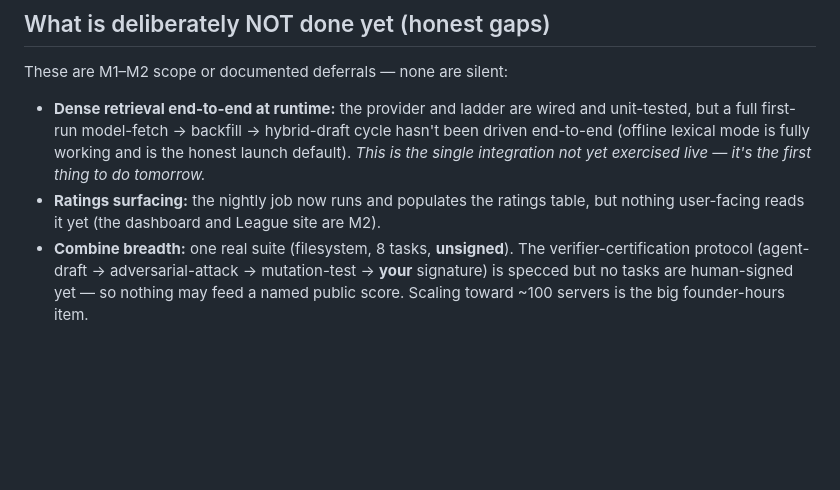
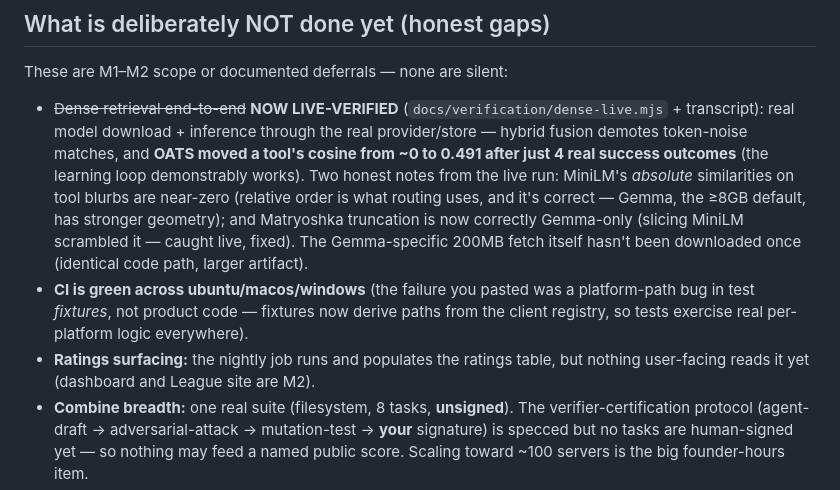
Before and after one commit to ManagementMO/roster, a Markdown page: STATUS-FOR-MO.md, the part around the change. Rendered like a GitHub page; blank space fills up the shorter version.

Commit message:
docs: STATUS reflects live-verified dense rung + 3-OS CI green
Co-Authored-By: Claude Fable 5 <noreply@anthropic.com>

```diff
--- a/STATUS-FOR-MO.md
+++ b/STATUS-FOR-MO.md
@@ -39,8 +39,9 @@ Every fix has a regression test. The reviews' transcripts informed the commit me
 ## What is deliberately NOT done yet (honest gaps)
 
 These are M1–M2 scope or documented deferrals — none are silent:
-- **Dense retrieval end-to-end at runtime:** the provider and ladder are wired and unit-tested, but a full first-run model-fetch → backfill → hybrid-draft cycle hasn't been driven end-to-end (offline lexical mode is fully working and is the honest launch default). *This is the single integration not yet exercised live — it's the first thing to do tomorrow.*
-- **Ratings surfacing:** the nightly job now runs and populates the ratings table, but nothing user-facing reads it yet (the dashboard and League site are M2).
+- ~~Dense retrieval end-to-end~~ **NOW LIVE-VERIFIED** (`docs/verification/dense-live.mjs` + transcript): real model download + inference through the real provider/store — hybrid fusion demotes token-noise matches, and **OATS moved a tool's cosine from ~0 to 0.491 after just 4 real success outcomes** (the learning loop demonstrably works). Two honest notes from the live run: MiniLM's *absolute* similarities on tool blurbs are near-zero (relative order is what routing uses, and it's correct — Gemma, the ≥8GB default, has stronger geometry); and Matryoshka truncation is now correctly Gemma-only (slicing MiniLM scrambled it — caught live, fixed). The Gemma-specific 200MB fetch itself hasn't been downloaded once (identical code path, larger artifact).
+- **CI is green across ubuntu/macos/windows** (the failure you pasted was a platform-path bug in test *fixtures*, not product code — fixtures now derive paths from the client registry, so tests exercise real per-platform logic everywhere).
+- **Ratings surfacing:** the nightly job runs and populates the ratings table, but nothing user-facing reads it yet (dashboard and League site are M2).
 - **Combine breadth:** one real suite (filesystem, 8 tasks, **unsigned**). The verifier-certification protocol (agent-draft → adversarial-attack → mutation-test → **your** signature) is specced but no tasks are human-signed yet — so nothing may feed a named public score. Scaling toward ~100 servers is the big founder-hours item.
 - **League site, badges, box-score generator, weekly-rerun CI:** not built (M2).
 - **Not built (as planned):** roster-cache TTL, adaptive ~10K-token engagement rule, backend health-checks/lazy-connect, OpenClaw allowlist writer, per-serve schema-token measurement on the receipt, dashboard.
```
